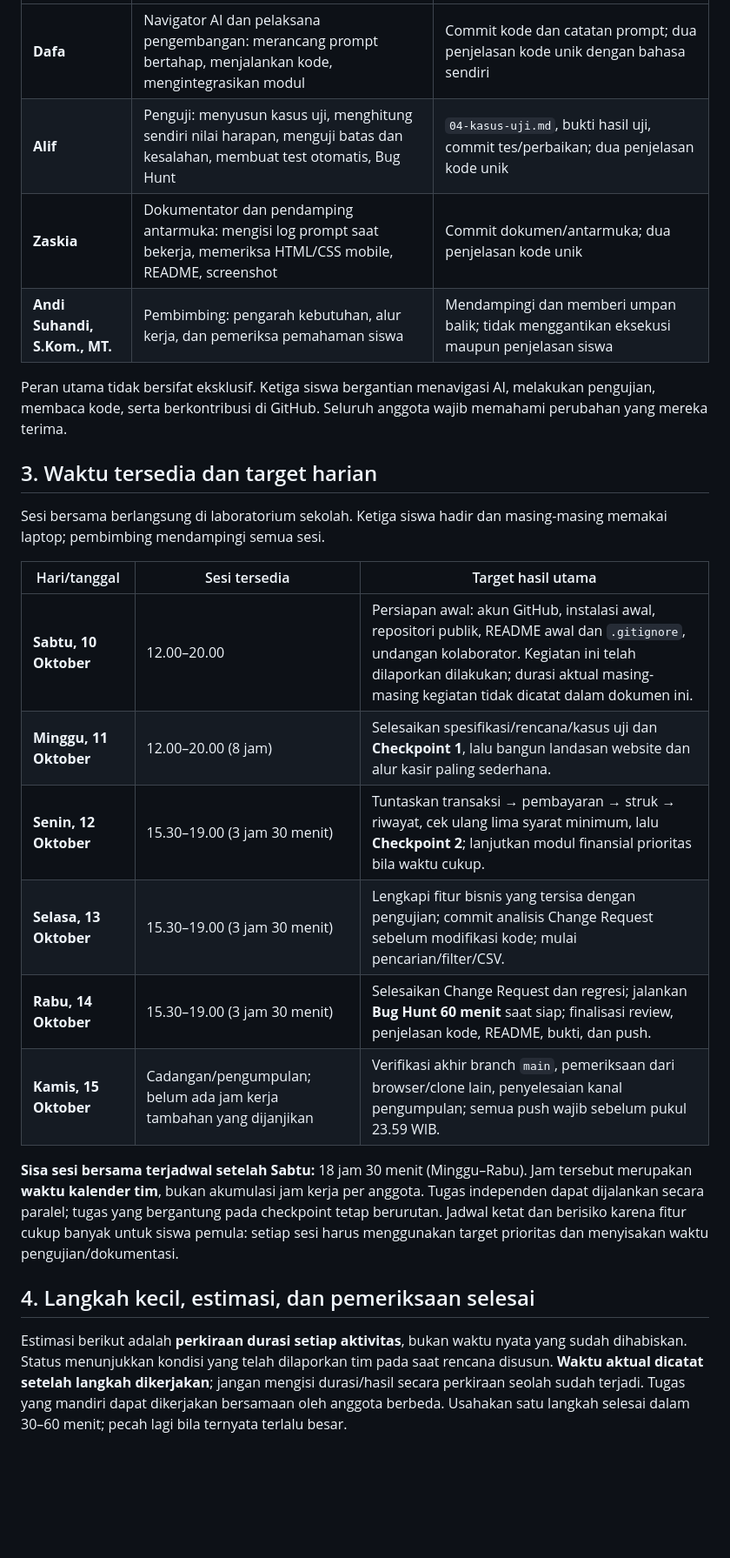
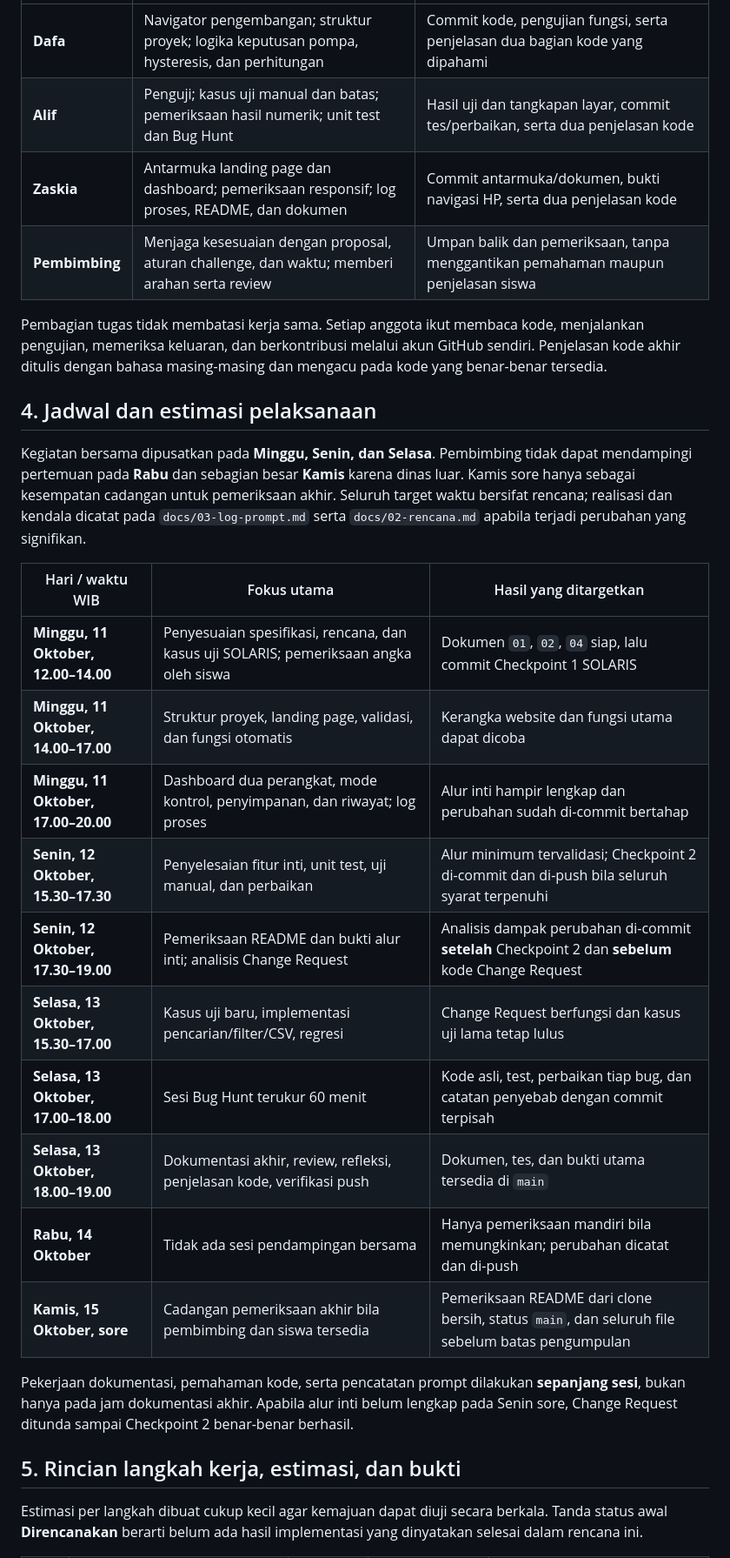
Before and after one commit to dafategaralrasya/steampreanuer-solaris, a Markdown page: docs/02-rencana.md, the part around one of its changes. Shown at 87% size. Drawn GitHub-style; blank space fills up the shorter version.

```diff
--- a/docs/02-rencana.md
+++ b/docs/02-rencana.md
@@ -23,27 +45,31 @@ Tiga siswa masih pemula dalam pemrograman; Zaskia baru mempelajari HTML dasar. P
 |---|---|---|
-| **Dafa** | Navigator AI dan pelaksana pengembangan: merancang prompt bertahap, menjalankan kode, mengintegrasikan modul | Commit kode dan catatan prompt; dua penjelasan kode unik dengan bahasa sendiri |
-| **Alif** | Penguji: menyusun kasus uji, menghitung sendiri nilai harapan, menguji batas dan kesalahan, membuat test otomatis, Bug Hunt | `04-kasus-uji.md`, bukti hasil uji, commit tes/perbaikan; dua penjelasan kode unik |
-| **Zaskia** | Dokumentator dan pendamping antarmuka: mengisi log prompt saat bekerja, memeriksa HTML/CSS mobile, README, screenshot | Commit dokumen/antarmuka; dua penjelasan kode unik |
-| **Andi Suhandi, S.Kom., MT.** | Pembimbing: pengarah kebutuhan, alur kerja, dan pemeriksa pemahaman siswa | Mendampingi dan memberi umpan balik; tidak menggantikan eksekusi maupun penjelasan siswa |
+| **Dafa** | Navigator pengembangan; struktur proyek; logika keputusan pompa, hysteresis, dan perhitungan | Commit kode, pengujian fungsi, serta penjelasan dua bagian kode yang dipahami |
+| **Alif** | Penguji; kasus uji manual dan batas; pemeriksaan hasil numerik; unit test dan Bug Hunt | Hasil uji dan tangkapan layar, commit tes/perbaikan, serta dua penjelasan kode |
+| **Zaskia** | Antarmuka landing page dan dashboard; pemeriksaan responsif; log proses, README, dan dokumen | Commit antarmuka/dokumen, bukti navigasi HP, serta dua penjelasan kode |
+| **Pembimbing** | Menjaga kesesuaian dengan proposal, aturan challenge, dan waktu; memberi arahan serta review | Umpan balik dan pemeriksaan, tanpa menggantikan pemahaman maupun penjelasan siswa |
 
-Peran utama tidak bersifat eksklusif. Ketiga siswa bergantian menavigasi AI, melakukan pengujian, membaca kode, serta berkontribusi di GitHub. Seluruh anggota wajib memahami perubahan yang mereka terima.
+Pembagian tugas tidak membatasi kerja sama. Setiap anggota ikut membaca kode, menjalankan pengujian, memeriksa keluaran, dan berkontribusi melalui akun GitHub sendiri. Penjelasan kode akhir ditulis dengan bahasa masing-masing dan mengacu pada kode yang benar-benar tersedia.
 
-## 3. Waktu tersedia dan target harian
+## 4. Jadwal dan estimasi pelaksanaan
 
-Sesi bersama berlangsung di laboratorium sekolah. Ketiga siswa hadir dan masing-masing memakai laptop; pembimbing mendampingi semua sesi.
+Kegiatan bersama dipusatkan pada **Minggu, Senin, dan Selasa**. Pembimbing tidak dapat mendampingi pertemuan pada **Rabu** dan sebagian besar **Kamis** karena dinas luar. Kamis sore hanya sebagai kesempatan cadangan untuk pemeriksaan akhir. Seluruh target waktu bersifat rencana; realisasi dan kendala dicatat pada `docs/03-log-prompt.md` serta `docs/02-rencana.md` apabila terjadi perubahan yang signifikan.
 
-| Hari/tanggal | Sesi tersedia | Target hasil utama |
+| Hari / waktu WIB | Fokus utama | Hasil yang ditargetkan |
 |---|---|---|
-| **Sabtu, 10 Oktober** | 12.00–20.00 | Persiapan awal: akun GitHub, instalasi awal, repositori publik, README awal dan `.gitignore`, undangan kolaborator. Kegiatan ini telah dilaporkan dilakukan; durasi aktual masing-masing kegiatan tidak dicatat dalam dokumen ini. |
-| **Minggu, 11 Oktober** | 12.00–20.00 (8 jam) | Selesaikan spesifikasi/rencana/kasus uji dan **Checkpoint 1**, lalu bangun landasan website dan alur kasir paling sederhana. |
-| **Senin, 12 Oktober** | 15.30–19.00 (3 jam 30 menit) | Tuntaskan transaksi → pembayaran → struk → riwayat, cek ulang lima syarat minimum, lalu **Checkpoint 2**; lanjutkan modul finansial prioritas bila waktu cukup. |
-| **Selasa, 13 Oktober** | 15.30–19.00 (3 jam 30 menit) | Lengkapi fitur bisnis yang tersisa dengan pengujian; commit analisis Change Request sebelum modifikasi kode; mulai pencarian/filter/CSV. |
-| **Rabu, 14 Oktober** | 15.30–19.00 (3 jam 30 menit) | Selesaikan Change Request dan regresi; jalankan **Bug Hunt 60 menit** saat siap; finalisasi review, penjelasan kode, README, bukti, dan push. |
-| **Kamis, 15 Oktober** | Cadangan/pengumpulan; belum ada jam kerja tambahan yang dijanjikan | Verifikasi akhir branch `main`, pemeriksaan dari browser/clone lain, penyelesaian kanal pengumpulan; semua push wajib sebelum pukul 23.59 WIB. |
+| **Minggu, 11 Oktober, 12.00–14.00** | Penyesuaian spesifikasi, rencana, dan kasus uji SOLARIS; pemeriksaan angka oleh siswa | Dokumen `01`, `02`, `04` siap, lalu commit Checkpoint 1 SOLARIS |
+| **Minggu, 11 Oktober, 14.00–17.00** | Struktur proyek, landing page, validasi, dan fungsi otomatis | Kerangka website dan fungsi utama dapat dicoba |
+| **Minggu, 11 Oktober, 17.00–20.00** | Dashboard dua perangkat, mode kontrol, penyimpanan, dan riwayat; log proses | Alur inti hampir lengkap dan perubahan sudah di-commit bertahap |
+| **Senin, 12 Oktober, 15.30–17.30** | Penyelesaian fitur inti, unit test, uji manual, dan perbaikan | Alur minimum tervalidasi; Checkpoint 2 di-commit dan di-push bila seluruh syarat terpenuhi |
+| **Senin, 12 Oktober, 17.30–19.00** | Pemeriksaan README dan bukti alur inti; analisis Change Request | Analisis dampak perubahan di-commit **setelah** Checkpoint 2 dan **sebelum** kode Change Request |
+| **Selasa, 13 Oktober, 15.30–17.00** | Kasus uji baru, implementasi pencarian/filter/CSV, regresi | Change Request berfungsi dan kasus uji lama tetap lulus |
+| **Selasa, 13 Oktober, 17.00–18.00** | Sesi Bug Hunt terukur 60 menit | Kode asli, test, perbaikan tiap bug, dan catatan penyebab dengan commit terpisah |
+| **Selasa, 13 Oktober, 18.00–19.00** | Dokumentasi akhir, review, refleksi, penjelasan kode, verifikasi push | Dokumen, tes, dan bukti utama tersedia di `main` |
+| **Rabu, 14 Oktober** | Tidak ada sesi pendampingan bersama | Hanya pemeriksaan mandiri bila memungkinkan; perubahan dicatat dan di-push |
+| **Kamis, 15 Oktober, sore** | Cadangan pemeriksaan akhir bila pembimbing dan siswa tersedia | Pemeriksaan README dari clone bersih, status `main`, dan seluruh file sebelum batas pengumpulan |
 
-**Sisa sesi bersama terjadwal setelah Sabtu:** 18 jam 30 menit (Minggu–Rabu). Jam tersebut merupakan **waktu kalender tim**, bukan akumulasi jam kerja per anggota. Tugas independen dapat dijalankan secara paralel; tugas yang bergantung pada checkpoint tetap berurutan. Jadwal ketat dan berisiko karena fitur cukup banyak untuk siswa pemula: setiap sesi harus menggunakan target prioritas dan menyisakan waktu pengujian/dokumentasi.
+Pekerjaan dokumentasi, pemahaman kode, serta pencatatan prompt dilakukan **sepanjang sesi**, bukan hanya pada jam dokumentasi akhir. Apabila alur inti belum lengkap pada Senin sore, Change Request ditunda sampai Checkpoint 2 benar-benar berhasil.
 
-## 4. Langkah kecil, estimasi, dan pemeriksaan selesai
+## 5. Rincian langkah kerja, estimasi, dan bukti
 
-Estimasi berikut adalah **perkiraan durasi setiap aktivitas**, bukan waktu nyata yang sudah dihabiskan. Status menunjukkan kondisi yang telah dilaporkan tim pada saat rencana disusun. **Waktu aktual dicatat setelah langkah dikerjakan**; jangan mengisi durasi/hasil secara perkiraan seolah sudah terjadi. Tugas yang mandiri dapat dikerjakan bersamaan oleh anggota berbeda. Usahakan satu langkah selesai dalam 30–60 menit; pecah lagi bila ternyata terlalu besar.
+Estimasi per langkah dibuat cukup kecil agar kemajuan dapat diuji secara berkala. Tanda status awal **Direncanakan** berarti belum ada hasil implementasi yang dinyatakan selesai dalam rencana ini.
 
```
Also changed, not shown: other parts of docs/02-rencana.md (+107 -79 lines).
